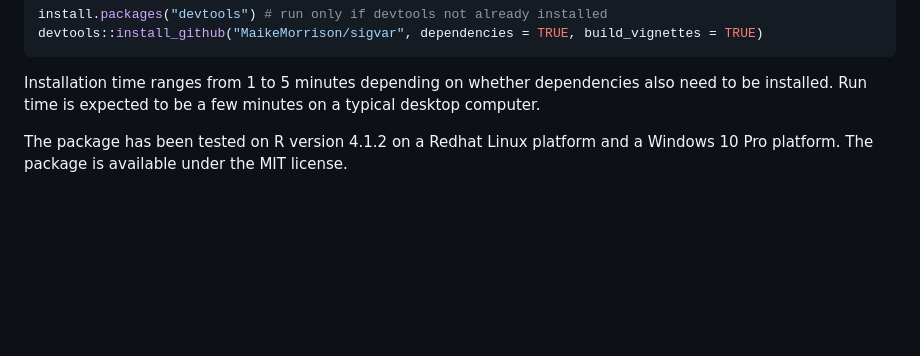
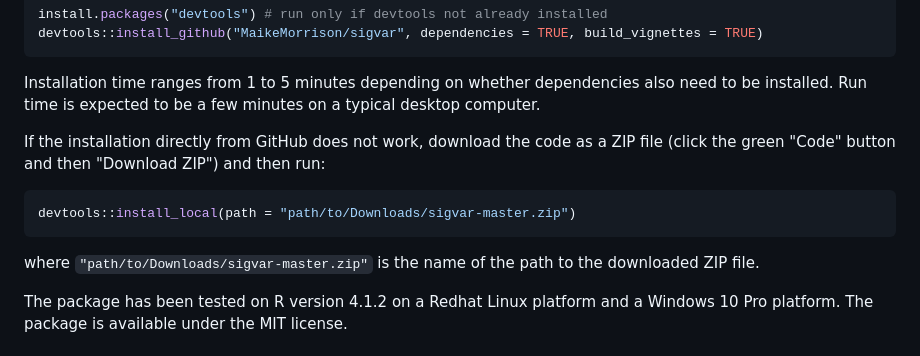
Before and after one commit to MaikeMorrison/sigvar, a Markdown page: README.md, the part around the change. Drawn GitHub-style; blank space fills up the shorter version.

Commit message:
Update installation instructions in README
Added instructions for installing from a ZIP file if github install doesn't work.

````diff
--- a/README.md
+++ b/README.md
@@ -58,6 +58,14 @@ devtools::install_github("MaikeMorrison/sigvar", dependencies = TRUE, build_vign
 Installation time ranges from 1 to 5 minutes depending on whether
 dependencies also need to be installed. Run time is expected to be a few
 minutes on a typical desktop computer.
+
+If the installation directly from GitHub does not work, download the code as a ZIP file (click the green "Code" button and then "Download ZIP") and then run:
+
+``` r
+devtools::install_local(path = "path/to/Downloads/sigvar-master.zip")
+```
+
+where `"path/to/Downloads/sigvar-master.zip"` is the name of the path to the downloaded ZIP file.
 
 <!-- See vignettes for detailed examples of using sigvar on real datasets. -->
 
````
